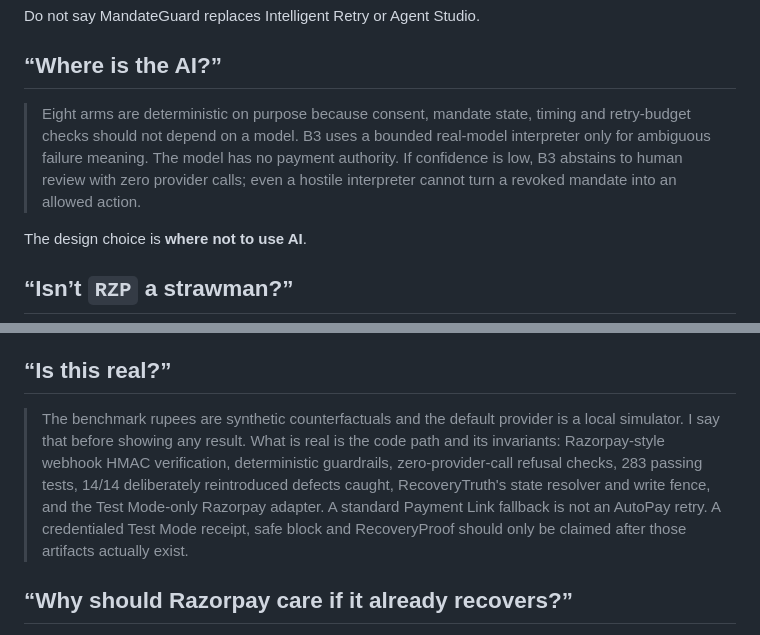
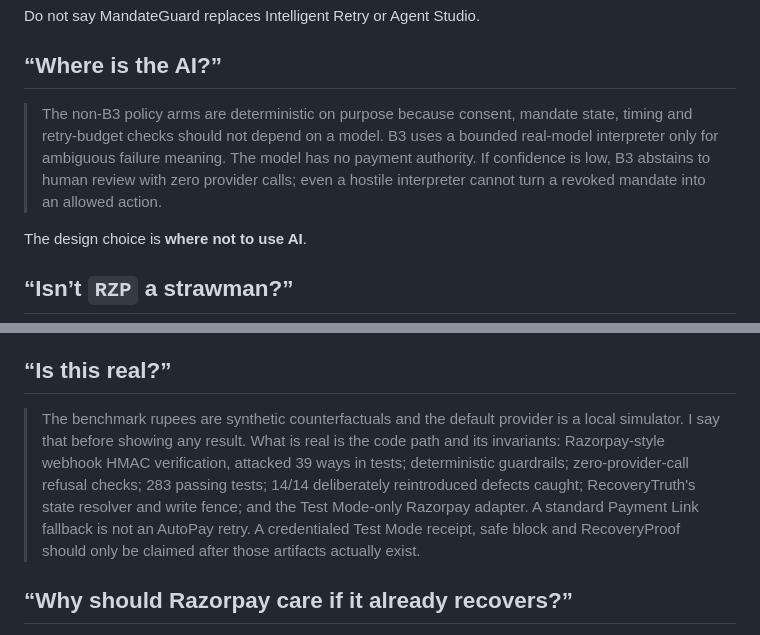
Before and after one commit to Akshu1245/razropay, a Markdown page: docs/panel_qa.md, 2 parts joined by grey strips. Rendered like a GitHub page.

Commit message:
Preserve panel claim-integrity invariants

```diff
--- a/docs/panel_qa.md
+++ b/docs/panel_qa.md
@@ -10,7 +10,7 @@ Do not say MandateGuard replaces Intelligent Retry or Agent Studio.
 
 ## “Where is the AI?”
 
-> Eight arms are deterministic on purpose because consent, mandate state, timing and retry-budget checks should not depend on a model. B3 uses a bounded real-model interpreter only for ambiguous failure meaning. The model has no payment authority. If confidence is low, B3 abstains to human review with zero provider calls; even a hostile interpreter cannot turn a revoked mandate into an allowed action.
+> The non-B3 policy arms are deterministic on purpose because consent, mandate state, timing and retry-budget checks should not depend on a model. B3 uses a bounded real-model interpreter only for ambiguous failure meaning. The model has no payment authority. If confidence is low, B3 abstains to human review with zero provider calls; even a hostile interpreter cannot turn a revoked mandate into an allowed action.
 
 The design choice is **where not to use AI**.
 
@@ -24,7 +24,7 @@ If asked what would change your mind:
 
 ## “Is this real?”
 
-> The benchmark rupees are synthetic counterfactuals and the default provider is a local simulator. I say that before showing any result. What is real is the code path and its invariants: Razorpay-style webhook HMAC verification, deterministic guardrails, zero-provider-call refusal checks, 283 passing tests, 14/14 deliberately reintroduced defects caught, RecoveryTruth's state resolver and write fence, and the Test Mode-only Razorpay adapter. A standard Payment Link fallback is not an AutoPay retry. A credentialed Test Mode receipt, safe block and RecoveryProof should only be claimed after those artifacts actually exist.
+> The benchmark rupees are synthetic counterfactuals and the default provider is a local simulator. I say that before showing any result. What is real is the code path and its invariants: Razorpay-style webhook HMAC verification, attacked 39 ways in tests; deterministic guardrails; zero-provider-call refusal checks; 283 passing tests; 14/14 deliberately reintroduced defects caught; RecoveryTruth's state resolver and write fence; and the Test Mode-only Razorpay adapter. A standard Payment Link fallback is not an AutoPay retry. A credentialed Test Mode receipt, safe block and RecoveryProof should only be claimed after those artifacts actually exist.
 
 ## “Why should Razorpay care if it already recovers?”
 
```
